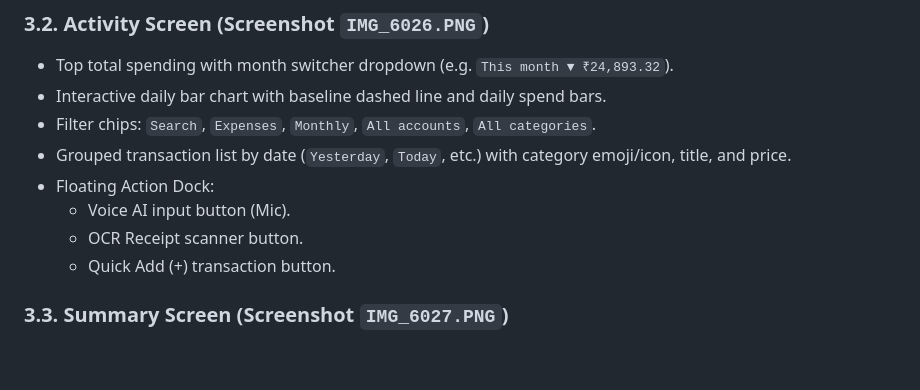
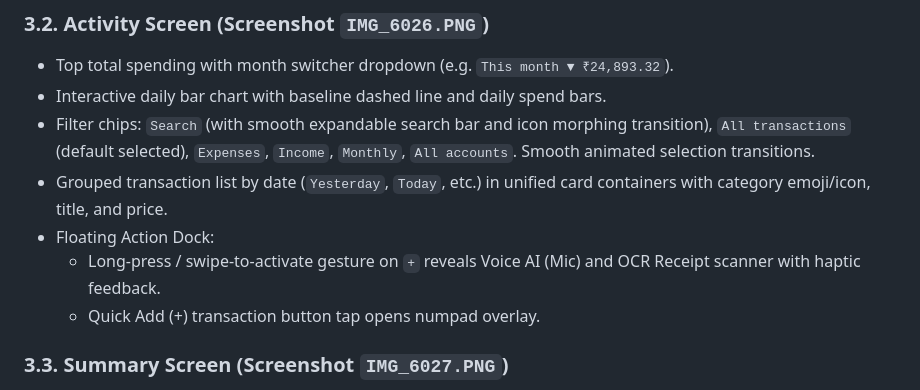
Before and after one commit to gopu29/flow_expense, a Markdown page: docs/QUANTO_SPECIFICATION.md, the part around the change. GitHub-like rendering; blank space fills up the shorter version.

Commit message:
docs: update activity screen specs with default all filter and animated transitions

```diff
--- a/docs/QUANTO_SPECIFICATION.md
+++ b/docs/QUANTO_SPECIFICATION.md
@@ -99,12 +99,11 @@ lib/
 ### 3.2. Activity Screen (Screenshot `IMG_6026.PNG`)
 - Top total spending with month switcher dropdown (e.g. `This month ▼ ₹24,893.32`).
 - Interactive daily bar chart with baseline dashed line and daily spend bars.
-- Filter chips: `Search`, `Expenses`, `Monthly`, `All accounts`, `All categories`.
-- Grouped transaction list by date (`Yesterday`, `Today`, etc.) with category emoji/icon, title, and price.
+- Filter chips: `Search` (with smooth expandable search bar and icon morphing transition), `All transactions` (default selected), `Expenses`, `Income`, `Monthly`, `All accounts`. Smooth animated selection transitions.
+- Grouped transaction list by date (`Yesterday`, `Today`, etc.) in unified card containers with category emoji/icon, title, and price.
 - Floating Action Dock:
-  - Voice AI input button (Mic).
-  - OCR Receipt scanner button.
-  - Quick Add (+) transaction button.
+  - Long-press / swipe-to-activate gesture on `+` reveals Voice AI (Mic) and OCR Receipt scanner with haptic feedback.
+  - Quick Add (+) transaction button tap opens numpad overlay.
 
 ### 3.3. Summary Screen (Screenshot `IMG_6027.PNG`)
 - Donut chart with segmented colored arcs for each category.
```
